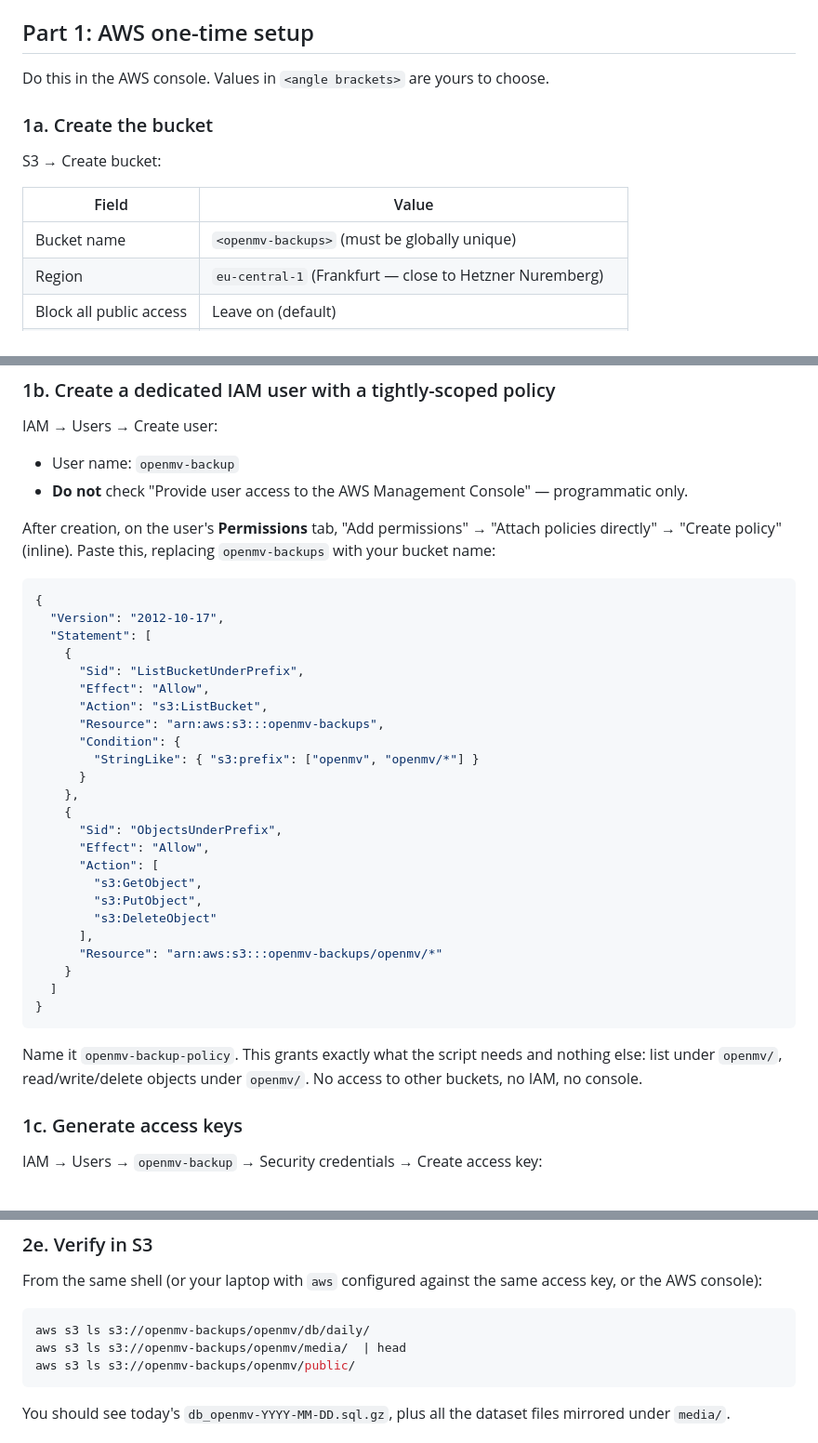
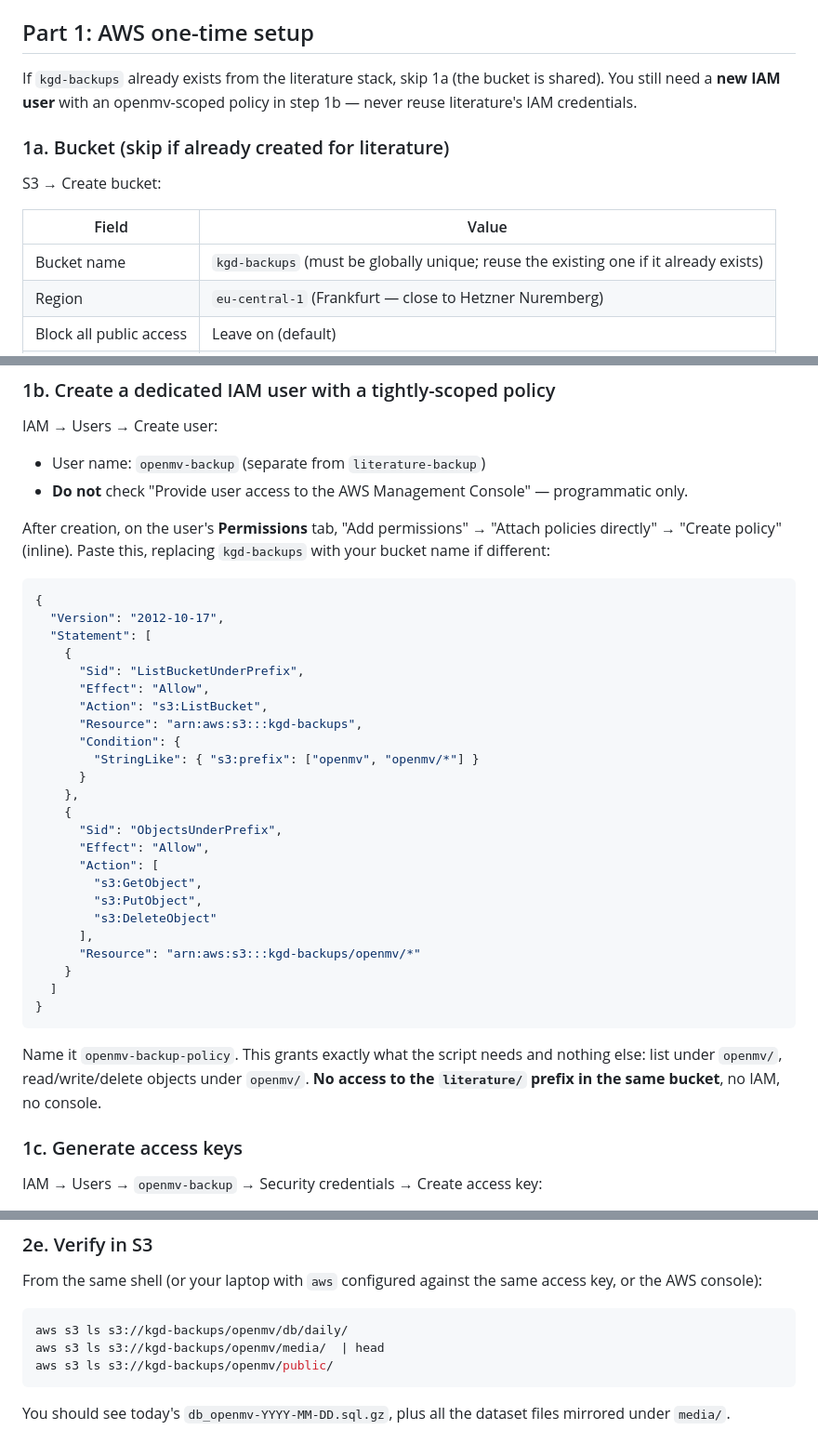
Before and after one commit to kgdunn/Django-dataset-download-app, a Markdown page: docs/backup.md, 3 parts joined by grey strips. Shown at 93% size. Drawn GitHub-style.

Commit message:
Rename openmv-backups → kgd-backups in docs/backup.md

````diff
--- a/docs/backup.md
+++ b/docs/backup.md
@@ -59,16 +59,18 @@ Before starting:
 
 ## Part 1: AWS one-time setup
 
-Do this in the AWS console. Values in `<angle brackets>` are yours to
-choose.
+If `kgd-backups` already exists from the literature stack, skip 1a (the
+bucket is shared). You still need a **new IAM user** with an
+openmv-scoped policy in step 1b — never reuse literature's IAM
+credentials.
 
-### 1a. Create the bucket
+### 1a. Bucket (skip if already created for literature)
 
 S3 → Create bucket:
 
 | Field                       | Value                                              |
 | --------------------------- | -------------------------------------------------- |
-| Bucket name                 | `<openmv-backups>` (must be globally unique)       |
+| Bucket name                 | `kgd-backups` (must be globally unique; reuse the existing one if it already exists) |
 | Region                      | `eu-central-1` (Frankfurt — close to Hetzner Nuremberg) |
 | Block all public access     | Leave on (default)                                 |
 | Bucket versioning           | **Enable** (guards against bad sync overwriting good data) |
@@ -80,13 +82,13 @@ S3 → Create bucket:
 
 IAM → Users → Create user:
 
-- User name: `openmv-backup`
+- User name: `openmv-backup` (separate from `literature-backup`)
 - **Do not** check "Provide user access to the AWS Management Console" —
   programmatic only.
 
 After creation, on the user's **Permissions** tab, "Add permissions" →
 "Attach policies directly" → "Create policy" (inline). Paste this,
-replacing `openmv-backups` with your bucket name:
+replacing `kgd-backups` with your bucket name if different:
 
 ```json
 {
@@ -96,7 +98,7 @@ replacing `openmv-backups` with your bucket name:
       "Sid": "ListBucketUnderPrefix",
       "Effect": "Allow",
       "Action": "s3:ListBucket",
-      "Resource": "arn:aws:s3:::openmv-backups",
+      "Resource": "arn:aws:s3:::kgd-backups",
       "Condition": {
         "StringLike": { "s3:prefix": ["openmv", "openmv/*"] }
       }
@@ -109,7 +111,7 @@ replacing `openmv-backups` with your bucket name:
         "s3:PutObject",
         "s3:DeleteObject"
       ],
-      "Resource": "arn:aws:s3:::openmv-backups/openmv/*"
+      "Resource": "arn:aws:s3:::kgd-backups/openmv/*"
     }
   ]
 }
@@ -117,7 +119,8 @@ replacing `openmv-backups` with your bucket name:
 
 Name it `openmv-backup-policy`. This grants exactly what the script needs
 and nothing else: list under `openmv/`, read/write/delete objects under
-`openmv/`. No access to other buckets, no IAM, no console.
+`openmv/`. **No access to the `literature/` prefix in the same bucket**,
+no IAM, no console.
 
 ### 1c. Generate access keys
 
@@ -227,9 +233,9 @@ From the same shell (or your laptop with `aws` configured against the
 same access key, or the AWS console):
 
 ```bash
-aws s3 ls s3://openmv-backups/openmv/db/daily/
-aws s3 ls s3://openmv-backups/openmv/media/  | head
-aws s3 ls s3://openmv-backups/openmv/public/
+aws s3 ls s3://kgd-backups/openmv/db/daily/
+aws s3 ls s3://kgd-backups/openmv/media/  | head
+aws s3 ls s3://kgd-backups/openmv/public/
 ```
 
 You should see today's `db_openmv-YYYY-MM-DD.sql.gz`, plus all the
````
Also changed, not shown: other parts of docs/backup.md (+12 -9 lines).
